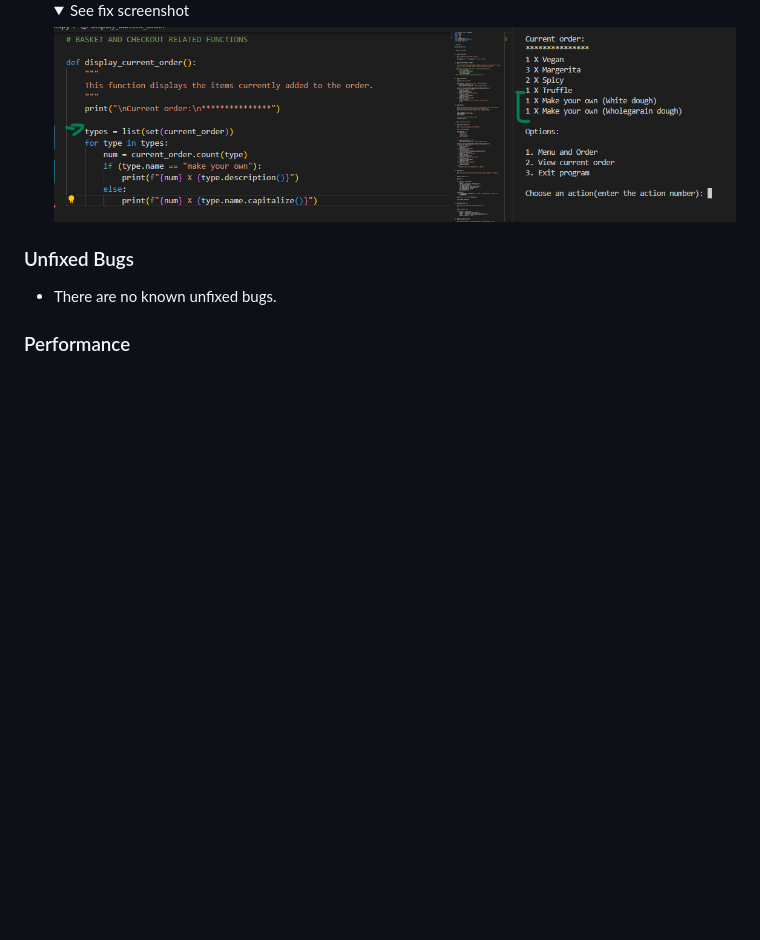
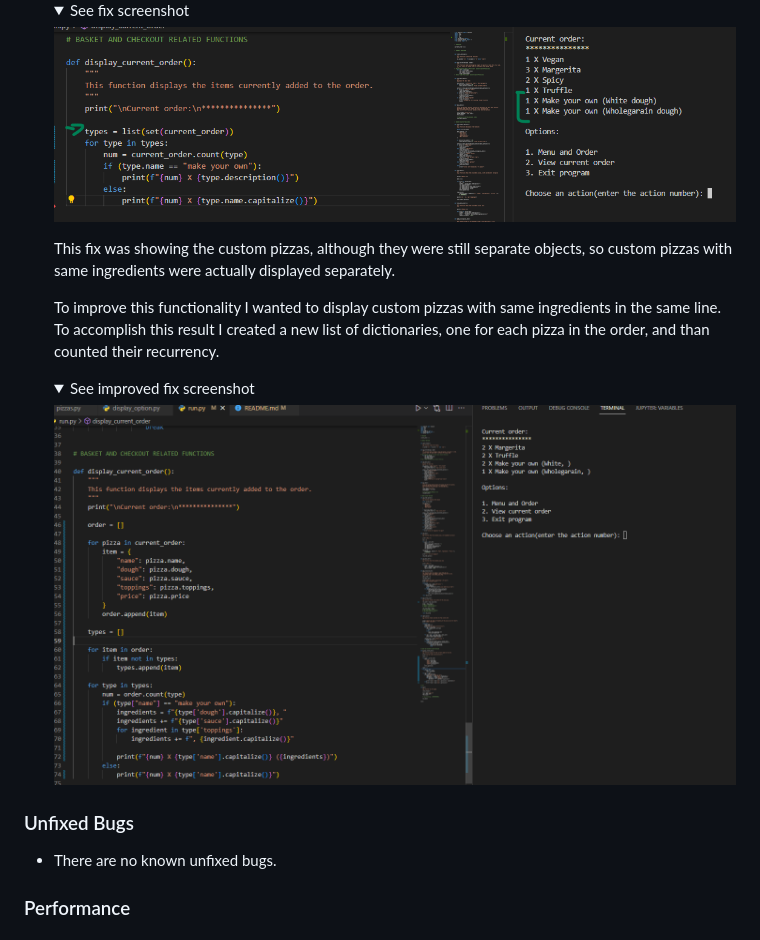
Before and after one commit to EliSacch/PizzaTruck, a Markdown page: README.md, the part around the change. Drawn GitHub-style; pictures changed too: media/display-order-fix-improved.png (added); folded sections open; blank space fills up the shorter version.

Commit message:
Improve display order function and document the fix

```diff
--- a/README.md
+++ b/README.md
@@ -147,6 +147,15 @@ To develop a program that answers all the needs identified above, I have created
     ![Fix](media/display-order-fix.png)
 
     </details>
+    This fix was showing the custom pizzas, although they were still separate objects, so custom pizzas with same ingredients were actually displayed separately.
+
+    To improve this functionality I wanted to display custom pizzas with same ingredients in the same line. To accomplish this result I created a new list of dictionaries, one for each pizza in the order, and than counted their recurrency.
+    <details>
+    <summary>See improved fix screenshot</summary>
+
+    ![Fix](media/display-order-fix-improved.png)
+
+    </details>
 
 
 ### Unfixed Bugs
```
Also changed, not shown: 1 other file.
